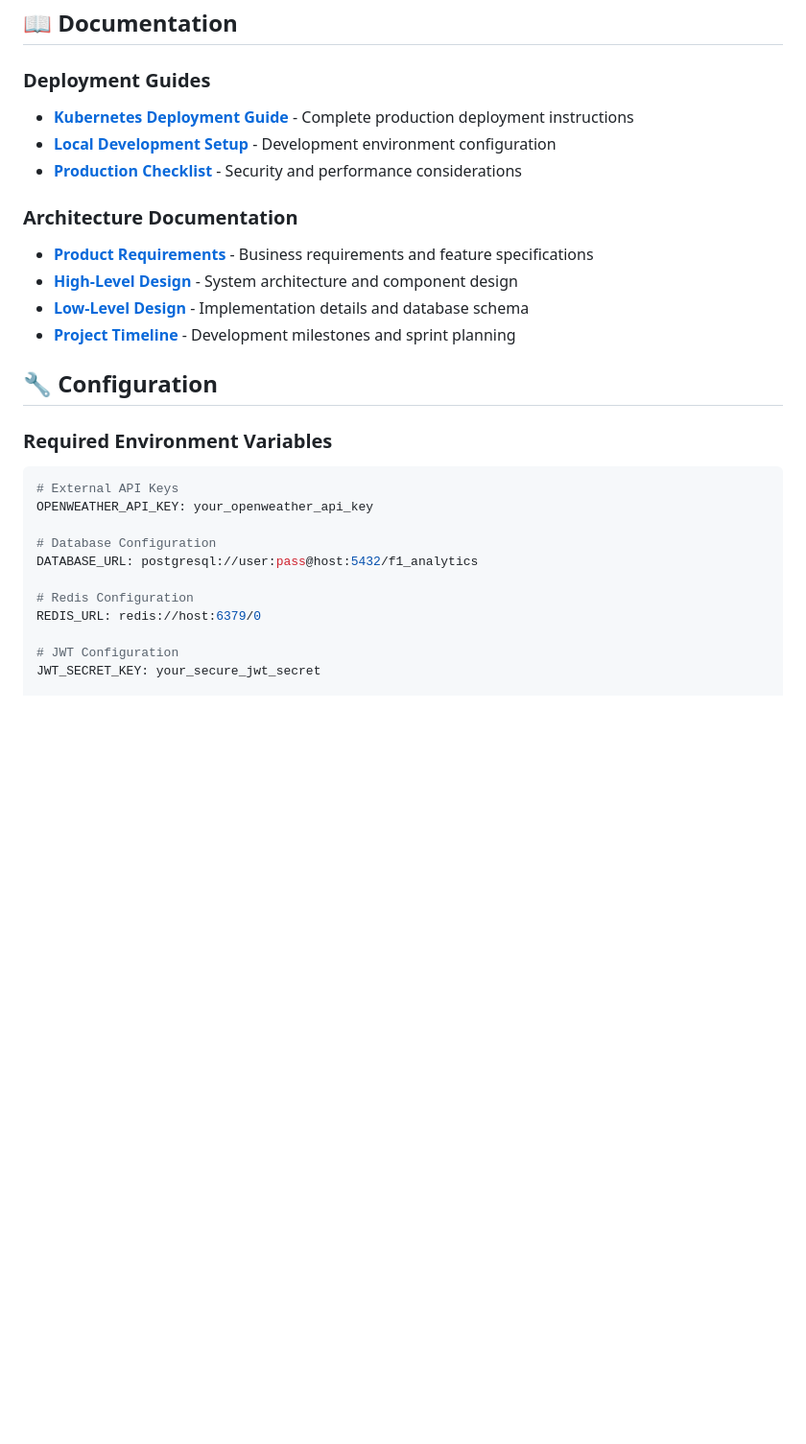
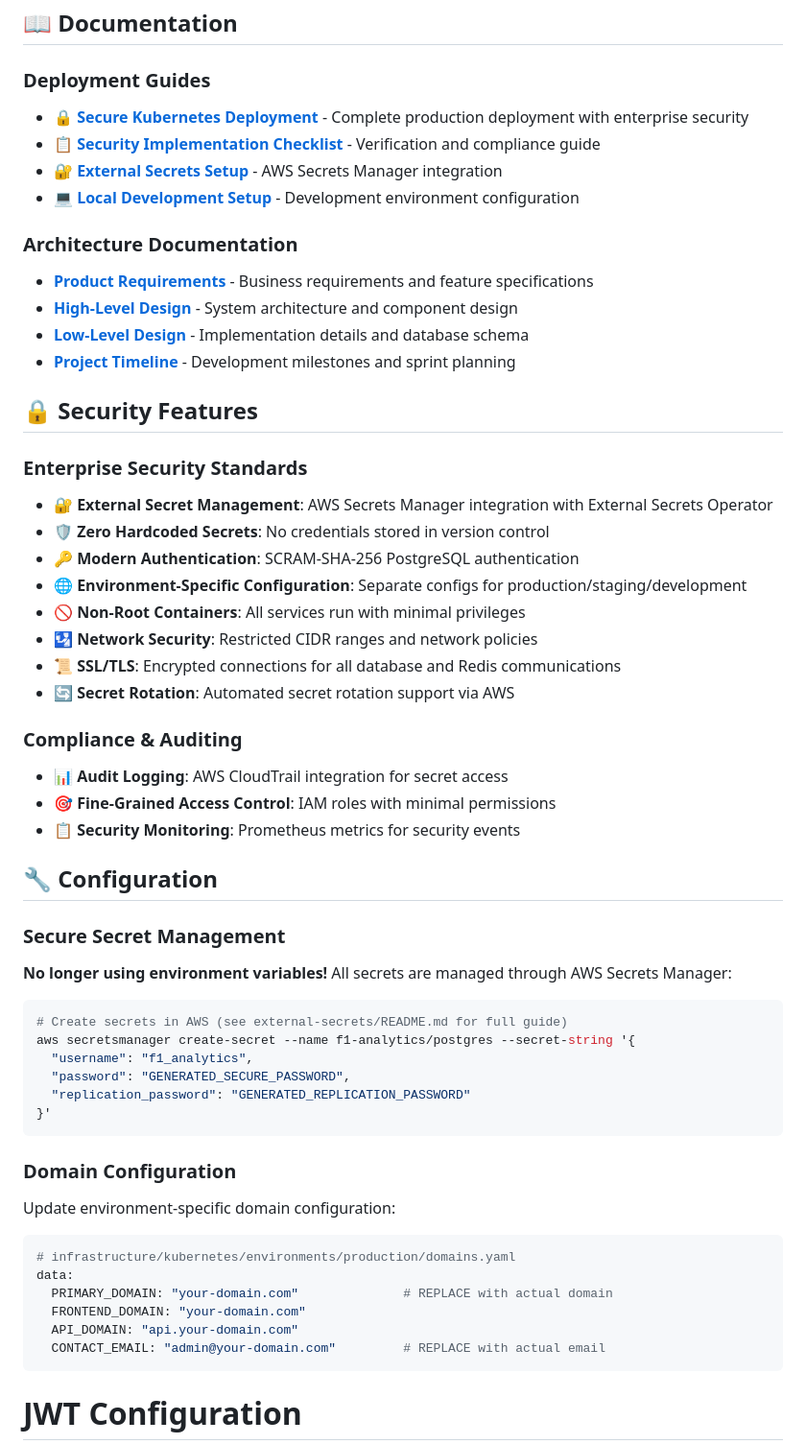
Before and after one commit to bobbydeveaux/simple-spaghetti-website, a Markdown page: README.md, the part around one of its changes. Shown at 96% size. Drawn GitHub-style; blank space fills up the shorter version.

````diff
--- a/README.md
+++ b/README.md
@@ -69,9 +85,10 @@ Visit http://localhost:8080 to access the application.
 ## 📖 Documentation
 
 ### Deployment Guides
-- [**Kubernetes Deployment Guide**](docs/KUBERNETES_DEPLOYMENT.md) - Complete production deployment instructions
-- [**Local Development Setup**](docs/concepts/f1-prediction-analytics/LLD.md) - Development environment configuration
-- [**Production Checklist**](docs/concepts/f1-prediction-analytics/ROAM.md) - Security and performance considerations
+- [**🔒 Secure Kubernetes Deployment**](docs/SECURE_DEPLOYMENT.md) - Complete production deployment with enterprise security
+- [**📋 Security Implementation Checklist**](docs/SECURITY_CHECKLIST.md) - Verification and compliance guide
+- [**🔐 External Secrets Setup**](infrastructure/kubernetes/external-secrets/README.md) - AWS Secrets Manager integration
+- [**💻 Local Development Setup**](docs/concepts/f1-prediction-analytics/LLD.md) - Development environment configuration
 
 ### Architecture Documentation
 - [**Product Requirements**](docs/concepts/f1-prediction-analytics/PRD.md) - Business requirements and feature specifications
@@ -79,19 +96,50 @@ Visit http://localhost:8080 to access the application.
 - [**Low-Level Design**](docs/concepts/f1-prediction-analytics/LLD.md) - Implementation details and database schema
 - [**Project Timeline**](docs/concepts/f1-prediction-analytics/timeline.md) - Development milestones and sprint planning
 
+## 🔒 Security Features
+
+### Enterprise Security Standards
+- **🔐 External Secret Management**: AWS Secrets Manager integration with External Secrets Operator
+- **🛡️ Zero Hardcoded Secrets**: No credentials stored in version control
+- **🔑 Modern Authentication**: SCRAM-SHA-256 PostgreSQL authentication
+- **🌐 Environment-Specific Configuration**: Separate configs for production/staging/development
+- **🚫 Non-Root Containers**: All services run with minimal privileges
+- **🛂 Network Security**: Restricted CIDR ranges and network policies
+- **📜 SSL/TLS**: Encrypted connections for all database and Redis communications
+- **🔄 Secret Rotation**: Automated secret rotation support via AWS
+
+### Compliance & Auditing
+- **📊 Audit Logging**: AWS CloudTrail integration for secret access
+- **🎯 Fine-Grained Access Control**: IAM roles with minimal permissions
+- **📋 Security Monitoring**: Prometheus metrics for security events
+
 ## 🔧 Configuration
 
-### Required Environment Variables
+### Secure Secret Management
+
+**No longer using environment variables!** All secrets are managed through AWS Secrets Manager:
+
+```bash
+# Create secrets in AWS (see external-secrets/README.md for full guide)
+aws secretsmanager create-secret --name f1-analytics/postgres --secret-string '{
+  "username": "f1_analytics",
+  "password": "GENERATED_SECURE_PASSWORD",
+  "replication_password": "GENERATED_REPLICATION_PASSWORD"
+}'
+```
+
+### Domain Configuration
+
+Update environment-specific domain configuration:
 
 ```yaml
-# External API Keys
-OPENWEATHER_API_KEY: your_openweather_api_key
-
-# Database Configuration
-DATABASE_URL: postgresql://user:pass@host:5432/f1_analytics
-
-# Redis Configuration
-REDIS_URL: redis://host:6379/0
+# infrastructure/kubernetes/environments/production/domains.yaml
+data:
+  PRIMARY_DOMAIN: "your-domain.com"              # REPLACE with actual domain
+  FRONTEND_DOMAIN: "your-domain.com"
+  API_DOMAIN: "api.your-domain.com"
+  CONTACT_EMAIL: "admin@your-domain.com"         # REPLACE with actual email
+```
 
 # JWT Configuration
 JWT_SECRET_KEY: your_secure_jwt_secret
````
Also changed, not shown: other parts of README.md (+19 -3 lines), docs/SECURE_DEPLOYMENT.md (added, +397 -0 lines), docs/SECURITY_CHECKLIST.md (added, +217 -0 lines).
